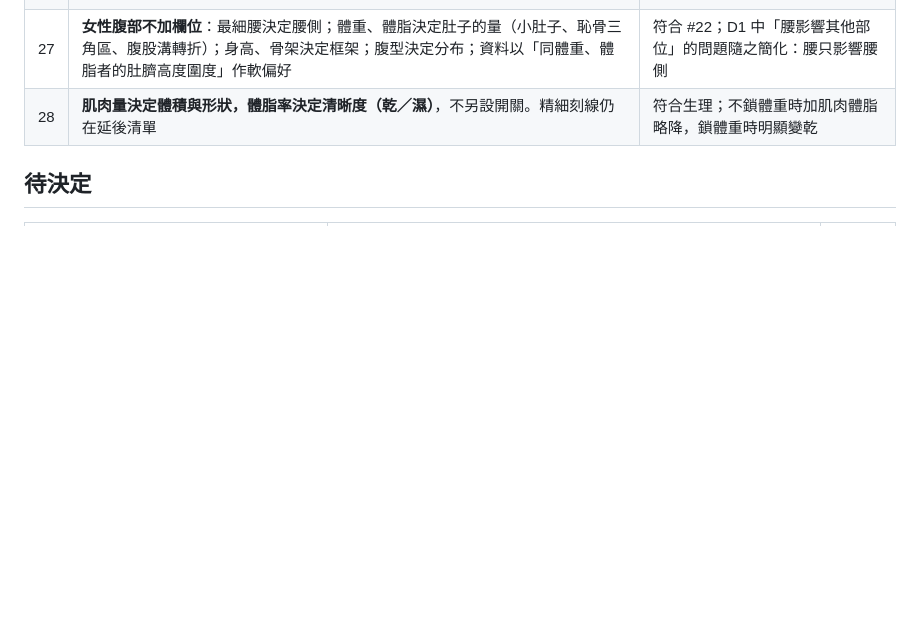
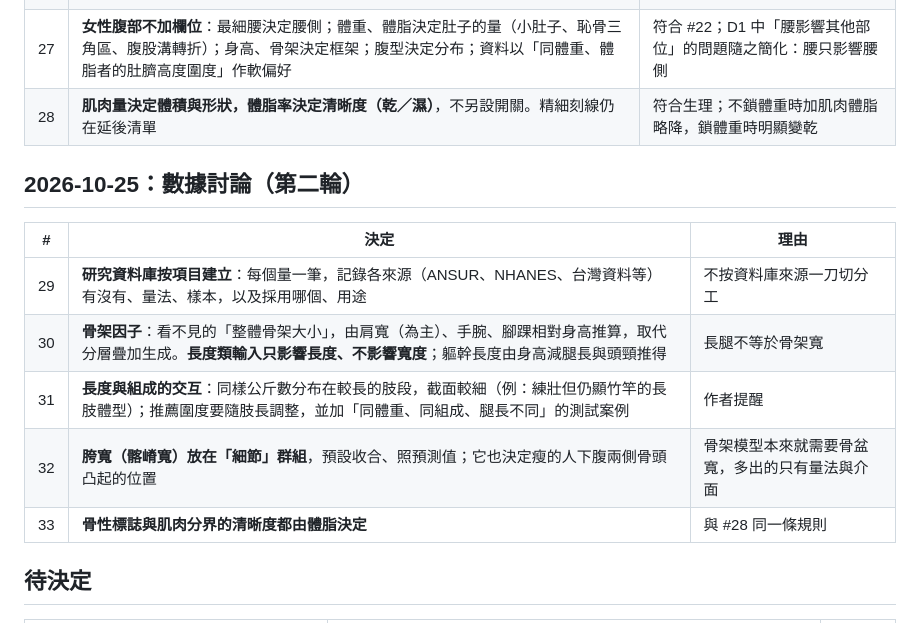
Before and after one commit to asasasdad0329/bodyref, a Markdown page: docs/DECISIONS.md, the part around the change. Drawn GitHub-style; blank space fills up the shorter version.

Commit message:
Record frame and data-source decisions and start the per-item research database (#19)
Agent: claude

Claude-Session: https://claude.ai/code/session_01SDtjeSeHGoFPRmnJ1pvubM

Co-authored-by: Claude <noreply@anthropic.com>

```diff
--- a/docs/DECISIONS.md
+++ b/docs/DECISIONS.md
@@ -45,6 +45,16 @@
 | 27 | **女性腹部不加欄位**：最細腰決定腰側；體重、體脂決定肚子的量（小肚子、恥骨三角區、腹股溝轉折）；身高、骨架決定框架；腹型決定分布；資料以「同體重、體脂者的肚臍高度圍度」作軟偏好 | 符合 #22；D1 中「腰影響其他部位」的問題隨之簡化：腰只影響腰側 |
 | 28 | **肌肉量決定體積與形狀，體脂率決定清晰度（乾／濕）**，不另設開關。精細刻線仍在延後清單 | 符合生理；不鎖體重時加肌肉體脂略降，鎖體重時明顯變乾 |
 
+## 2026-10-25：數據討論（第二輪）
+
+| # | 決定 | 理由 |
+|---|---|---|
+| 29 | **研究資料庫按項目建立**：每個量一筆，記錄各來源（ANSUR、NHANES、台灣資料等）有沒有、量法、樣本，以及採用哪個、用途 | 不按資料庫來源一刀切分工 |
+| 30 | **骨架因子**：看不見的「整體骨架大小」，由肩寬（為主）、手腕、腳踝相對身高推算，取代分層疊加生成。**長度類輸入只影響長度、不影響寬度**；軀幹長度由身高減腿長與頭頸推得 | 長腿不等於骨架寬 |
+| 31 | **長度與組成的交互**：同樣公斤數分布在較長的肢段，截面較細（例：練壯但仍顯竹竿的長肢體型）；推薦圍度要隨肢長調整，並加「同體重、同組成、腿長不同」的測試案例 | 作者提醒 |
+| 32 | **胯寬（髂嵴寬）放在「細節」群組**，預設收合、照預測值；它也決定瘦的人下腹兩側骨頭凸起的位置 | 骨架模型本來就需要骨盆寬，多出的只有量法與介面 |
+| 33 | **骨性標誌與肌肉分界的清晰度都由體脂決定** | 與 #28 同一條規則 |
+
 ## 待決定
 
 | 項目 | 現況 | 在哪裡討論 |
```
Also changed, not shown: 1 other file.
